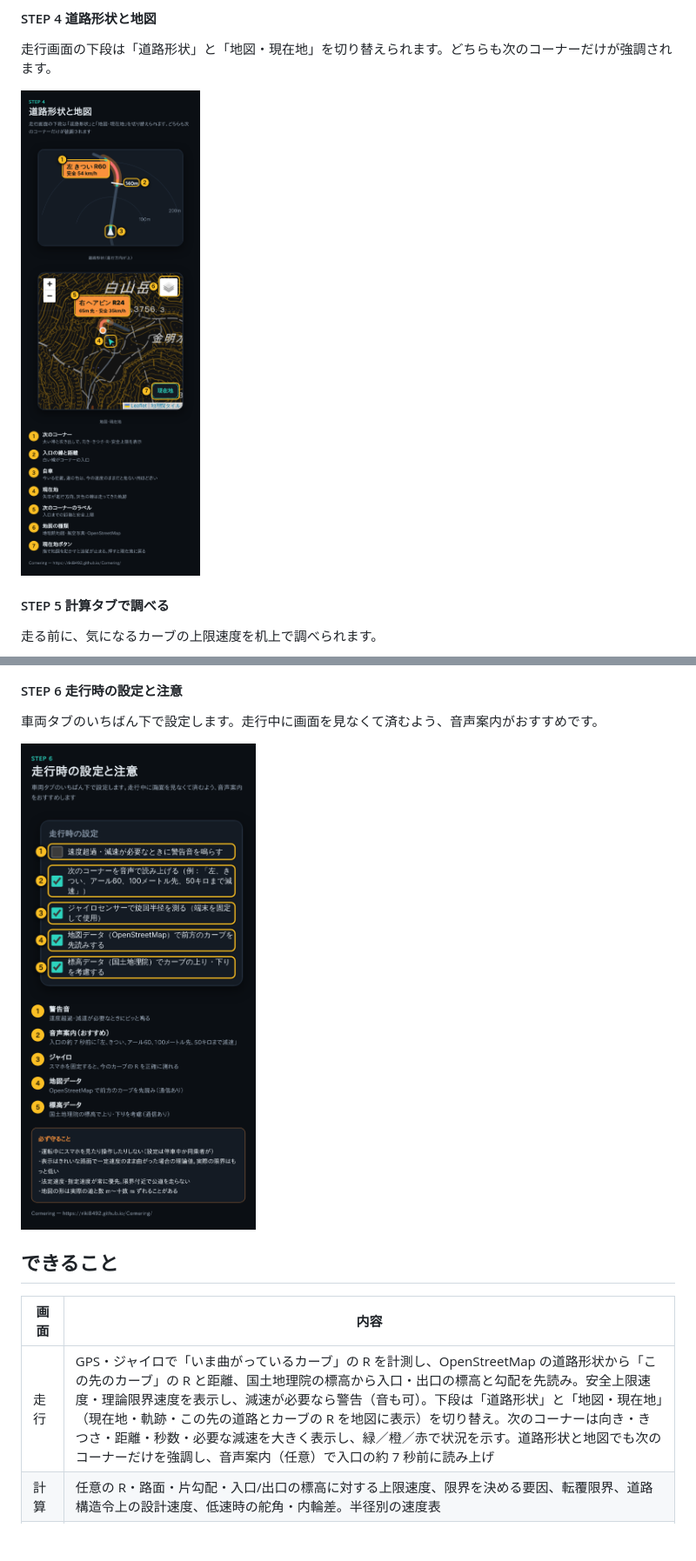
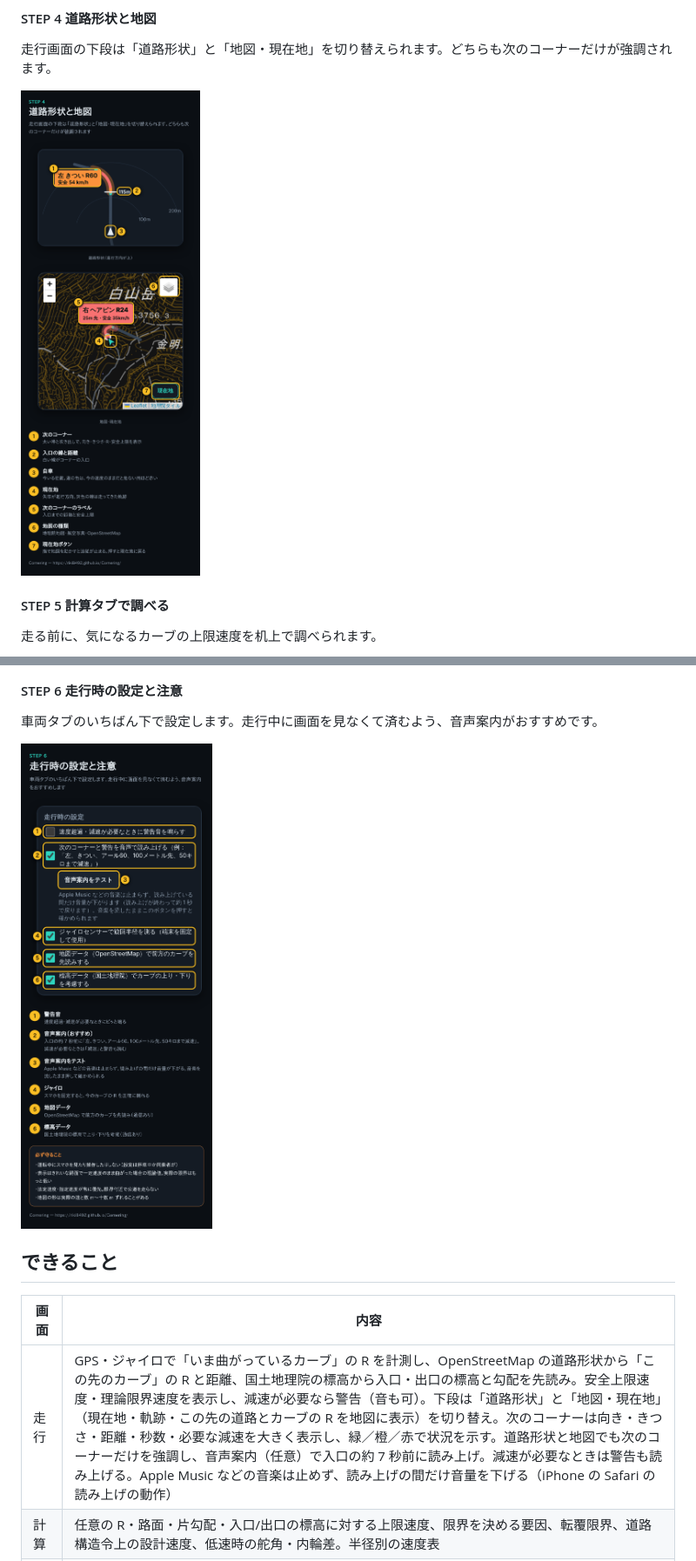
Before and after one commit to riki8492/Cornering, a Markdown page: README.md, 2 parts joined by grey strips. Shown at 87% size. GitHub-like rendering; pictures changed too: docs/guide/05-shape-and-map.png, docs/guide/07-settings.png; blank space fills up the shorter version.

```diff
--- a/README.md
+++ b/README.md
@@ -63,7 +63,7 @@
 
 | 画面 | 内容 |
 | --- | --- |
-| 走行 | GPS・ジャイロで「いま曲がっているカーブ」の R を計測し、OpenStreetMap の道路形状から「この先のカーブ」の R と距離、国土地理院の標高から入口・出口の標高と勾配を先読み。安全上限速度・理論限界速度を表示し、減速が必要なら警告（音も可）。下段は「道路形状」と「地図・現在地」（現在地・軌跡・この先の道路とカーブの R を地図に表示）を切り替え。次のコーナーは向き・きつさ・距離・秒数・必要な減速を大きく表示し、緑／橙／赤で状況を示す。道路形状と地図でも次のコーナーだけを強調し、音声案内（任意）で入口の約 7 秒前に読み上げ |
+| 走行 | GPS・ジャイロで「いま曲がっているカーブ」の R を計測し、OpenStreetMap の道路形状から「この先のカーブ」の R と距離、国土地理院の標高から入口・出口の標高と勾配を先読み。安全上限速度・理論限界速度を表示し、減速が必要なら警告（音も可）。下段は「道路形状」と「地図・現在地」（現在地・軌跡・この先の道路とカーブの R を地図に表示）を切り替え。次のコーナーは向き・きつさ・距離・秒数・必要な減速を大きく表示し、緑／橙／赤で状況を示す。道路形状と地図でも次のコーナーだけを強調し、音声案内（任意）で入口の約 7 秒前に読み上げ。減速が必要なときは警告も読み上げる。Apple Music などの音楽は止めず、読み上げの間だけ音量を下げる（iPhone の Safari の読み上げの動作） |
 | 計算 | 任意の R・路面・片勾配・入口/出口の標高に対する上限速度、限界を決める要因、転覆限界、道路構造令上の設計速度、低速時の舵角・内輪差。半径別の速度表 |
 | 車両 | 車両諸元の入力（人気車種のプルダウンから一括入力も可）と、そこから推定した計算用パラメータの確認・上書き |
 | デモ走行 | 架空の峠道を自動で走らせて、机上で動作を確認できます |
```
Also changed, not shown: docs/guide/03-drive.png, docs/guide/04-next-corner.png, 7 other files.
